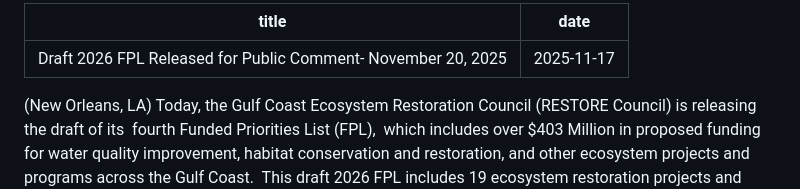
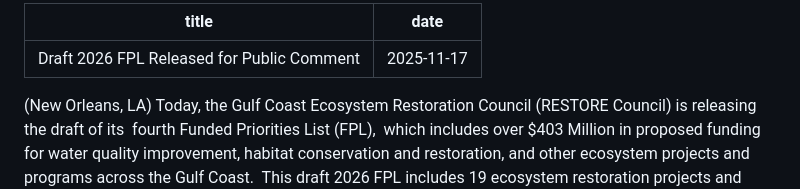
Before and after one commit to GCERC/site, a Markdown page: collections/announcements/2025-11-17-draft-2026-fpl-released-for-public-comment-november-20-2025.md, the part around the change. Rendered like a GitHub page.

```diff
--- a/collections/announcements/2025-11-17-draft-2026-fpl-released-for-public-comment-november-20-2025.md
+++ b/collections/announcements/2025-11-17-draft-2026-fpl-released-for-public-comment-november-20-2025.md
@@ -1,5 +1,5 @@
 ---
-title: Draft 2026 FPL Released for Public Comment- November 20, 2025
+title: Draft 2026 FPL Released for Public Comment
 date: 2025-11-17
 ---
 (New Orleans, LA) Today, the Gulf Coast Ecosystem Restoration Council (RESTORE Council) is releasing the draft of its  fourth Funded Priorities List (FPL),  which includes over $403 Million in proposed funding for water quality improvement, habitat conservation and restoration, and other ecosystem projects and programs across the Gulf Coast.  This draft 2026 FPL includes 19 ecosystem restoration projects and programs which would build upon over $685 million in restoration activities previously funded by the RESTORE Council. The Council will initiate a public comment period on the proposed slate of activities on November 20, 2025.
```
